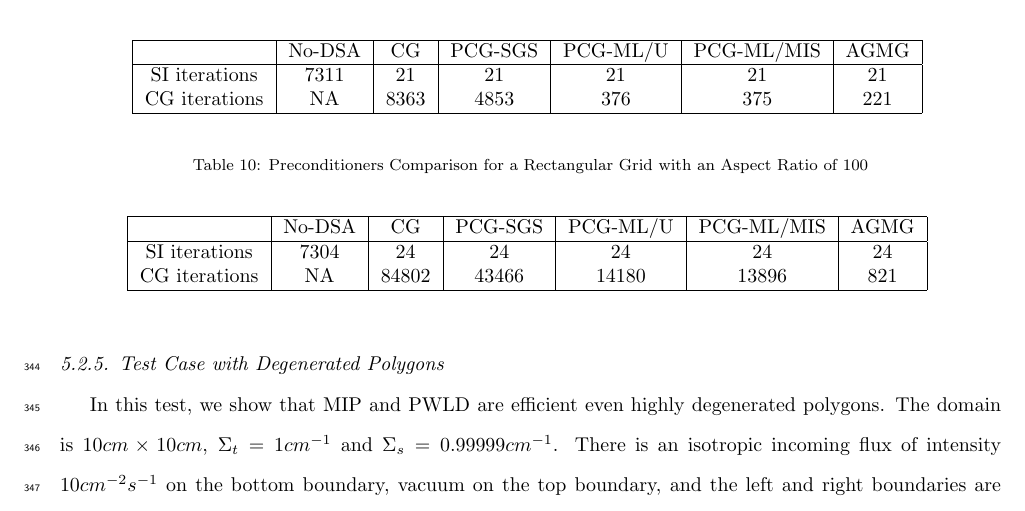
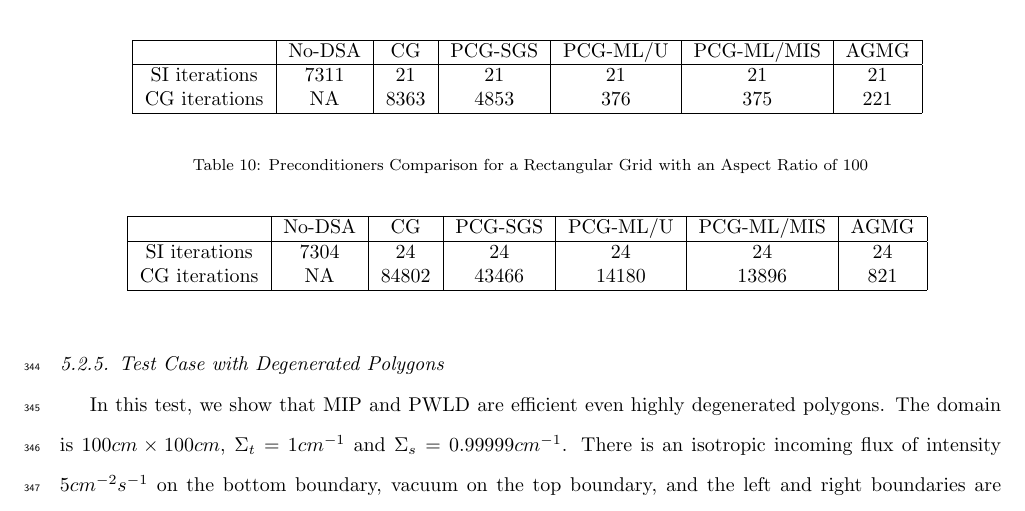
Before and after one commit to Rombur/MIP_on_arbitrary_mesh, a LaTeX paper (review/latex-source-files/JCOMP-D-13-01486-revised.tex): part of page 20 of 24, cut so that both start at the same text. Compiled offline with pdfLaTeX.

Commit message:
Fix the new test.

```diff
--- a/review/latex-source-files/JCOMP-D-13-01486-revised.tex
+++ b/review/latex-source-files/JCOMP-D-13-01486-revised.tex
@@ -1318,9 +1318,9 @@ preconditioner.
 \subsubsection{Test Case with Degenerated Polygons}
 %%%%%%%%%%%%%%%%%%%%%%%%%%%%%%%%%%%%%%%%%%%%%%%%%%%%%%%%%%%%%%%%%%%%%%%%%%%%%%%%%%
 In this test, we show that MIP and PWLD are efficient even highly degenerated
-polygons. The domain is $10cm \times 10cm$, $\Sigma_t = 1cm^{-1}$ and
+polygons. The domain is $100cm \times 100cm$, $\Sigma_t = 1cm^{-1}$ and
 $\Sigma_s=0.99999cm^{-1}$. There is an isotropic incoming flux of intensity
-$10cm^{-2}s^{-1}$ on the bottom boundary, vacuum on the top boundary, and the
+$5cm^{-2}s^{-1}$ on the bottom boundary, vacuum on the top boundary, and the
 left and right boundaries are reflective. There is no source and we use an $S_8$
 angular quadrature. A relative tolerance of $10^{-6}$ is used for the Source
 Iteration solver while the MIP-DSA solvers employs a relative of $10^{-8}$.
```
Also changed, not shown: review/latex-source-files/JCOMP-D-13-01486-revised.pdf, review/latex-source-files/no_dsa.png.
